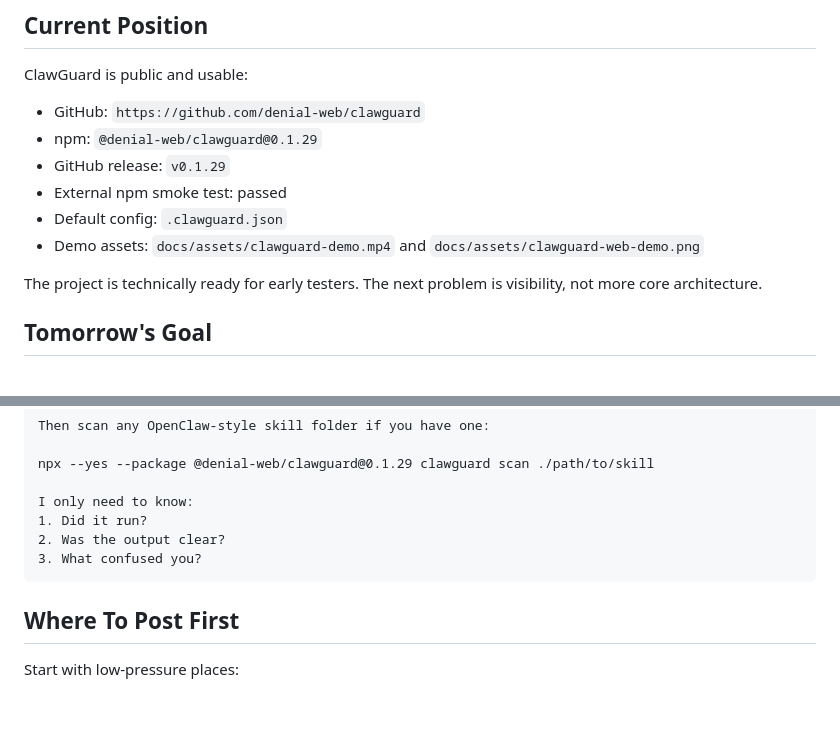
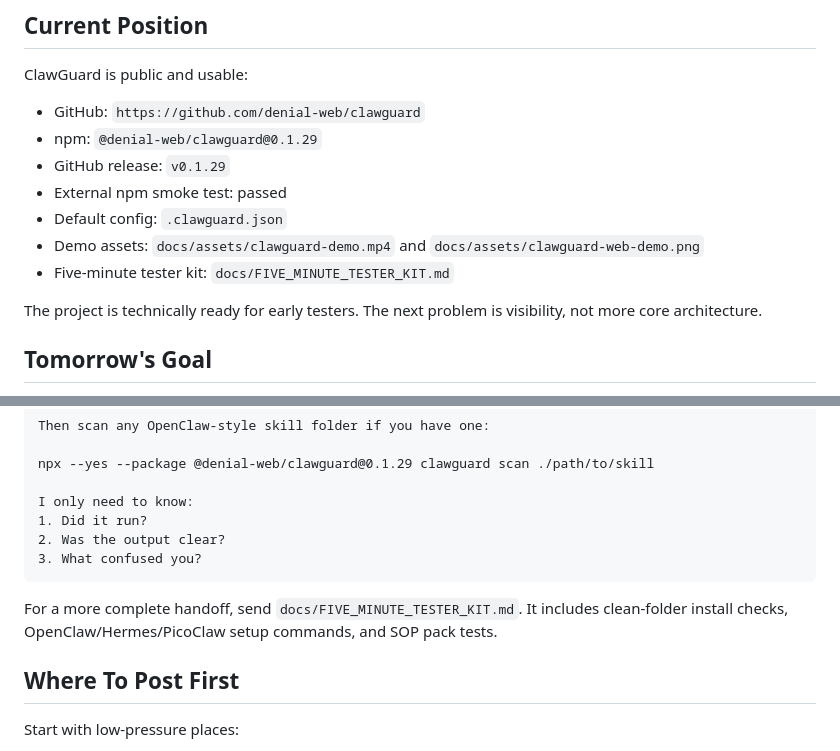
Before and after one commit to denial-web/clawguard, a Markdown page: docs/LAUNCH_OUTREACH_PLAN.md, 2 parts joined by grey strips. Drawn GitHub-style; blank space fills up the shorter version.

````diff
--- a/docs/LAUNCH_OUTREACH_PLAN.md
+++ b/docs/LAUNCH_OUTREACH_PLAN.md
@@ -12,6 +12,7 @@ ClawGuard is public and usable:
 - External npm smoke test: passed
 - Default config: `.clawguard.json`
 - Demo assets: `docs/assets/clawguard-demo.mp4` and `docs/assets/clawguard-web-demo.png`
+- Five-minute tester kit: `docs/FIVE_MINUTE_TESTER_KIT.md`
 
 The project is technically ready for early testers. The next problem is visibility, not more core architecture.
 
@@ -105,6 +106,8 @@ I only need to know:
 3. What confused you?
 ```
 
+For a more complete handoff, send `docs/FIVE_MINUTE_TESTER_KIT.md`. It includes clean-folder install checks, OpenClaw/Hermes/PicoClaw setup commands, and SOP pack tests.
+
 ## Where To Post First
 
 Start with low-pressure places:
````
Also changed, not shown: README.md (+1 -0 lines), docs/FIVE_MINUTE_TESTER_KIT.md (added, +150 -0 lines).
